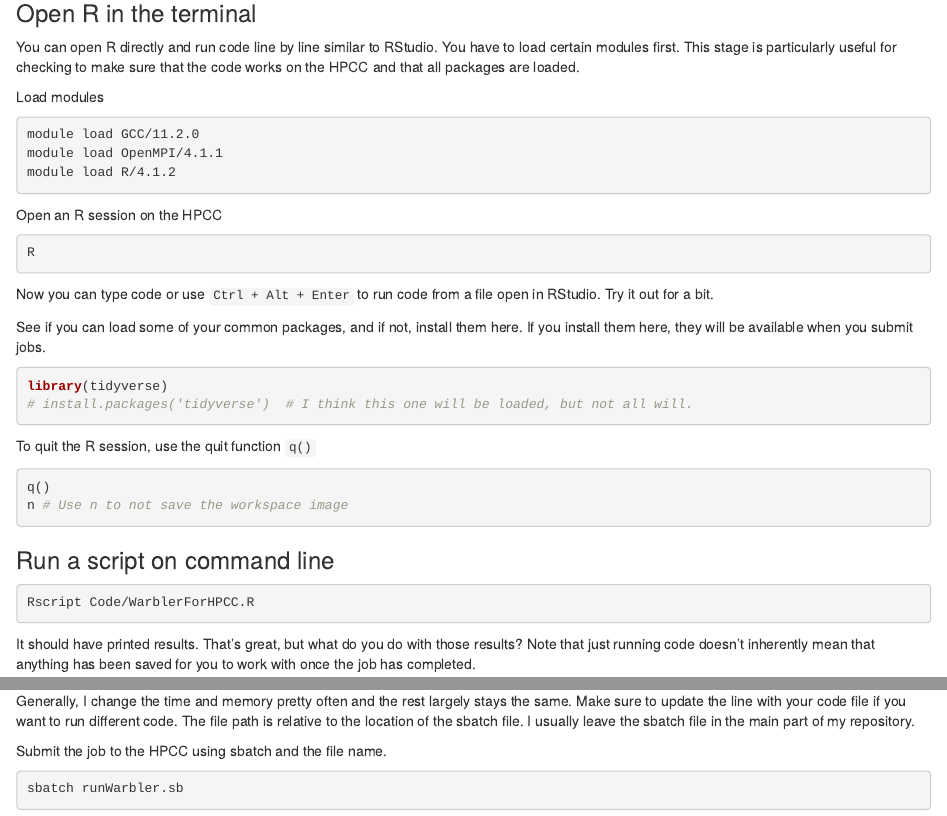
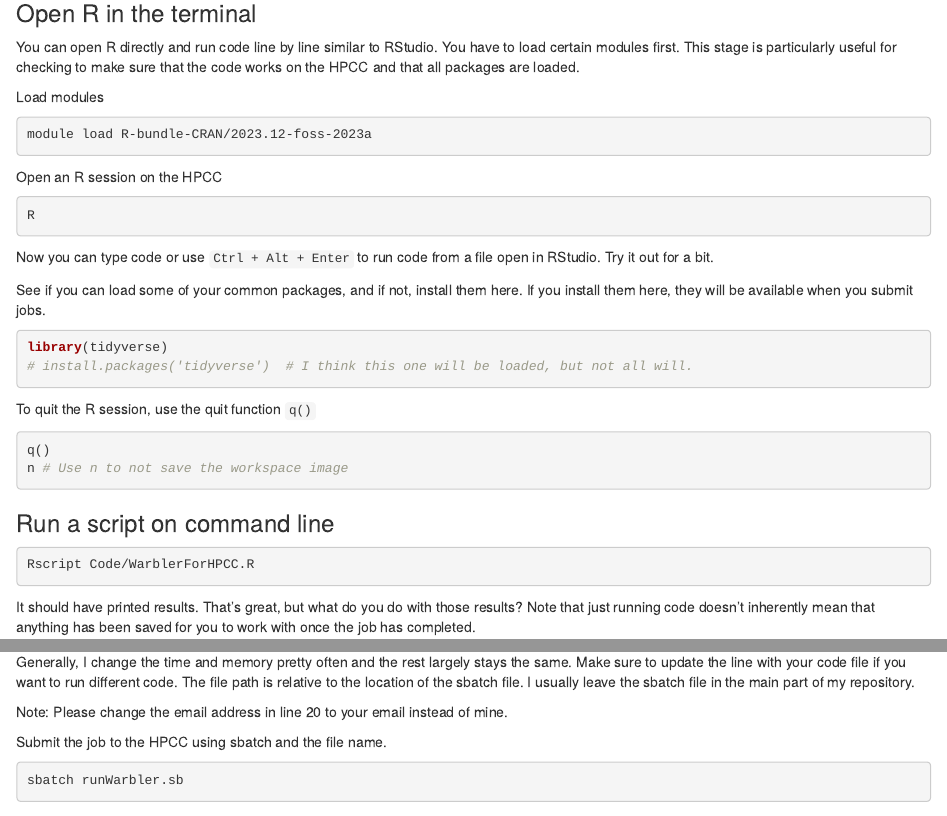
Before and after one commit to wleuenberger/GitHub_HPCC_Tutorial, an R Markdown document (Tutorial/Tutorial.Rmd): the page in a window 1100 px wide, from 3230 px down, and a second part further down, joined at a grey line. The pictures show the output file Tutorial/Tutorial.html that the author committed with the source, opened offline.

Commit message:
Updated R module code, added comment to change email address

````diff
--- a/Tutorial/Tutorial.Rmd
+++ b/Tutorial/Tutorial.Rmd
@@ -184,9 +184,7 @@ You can open R directly and run code line by line similar to RStudio. You have t
 
 Load modules
 ```{bash}
-module load GCC/11.2.0
-module load OpenMPI/4.1.1
-module load R/4.1.2
+module load R-bundle-CRAN/2023.12-foss-2023a
 ```
 
 Open an R session on the HPCC
@@ -276,6 +274,8 @@ Take a look at runWarbler.sb in the main section of the repository. This is the
 
 Generally, I change the time and memory pretty often and the rest largely stays the same. Make sure to update the line with your code file if you want to run different code. The file path is relative to the location of the sbatch file. I usually leave the sbatch file in the main part of my repository.
 
+Note: Please change the email address in line 20 to your email instead of mine.
+
 Submit the job to the HPCC using sbatch and the file name.
 ```{bash}
 sbatch runWarbler.sb
````
Also changed, not shown: Tutorial/Tutorial.html, Tutorial/Tutorial.md.
